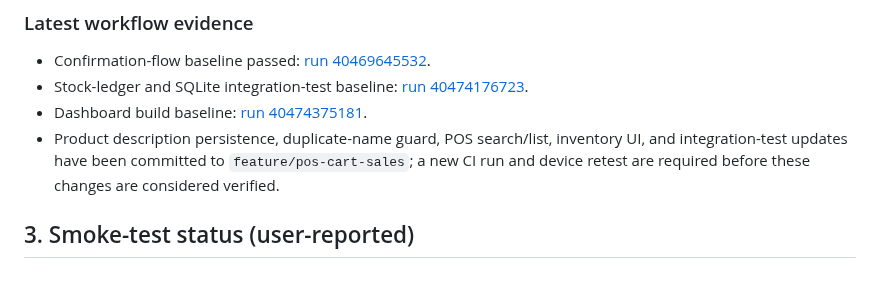
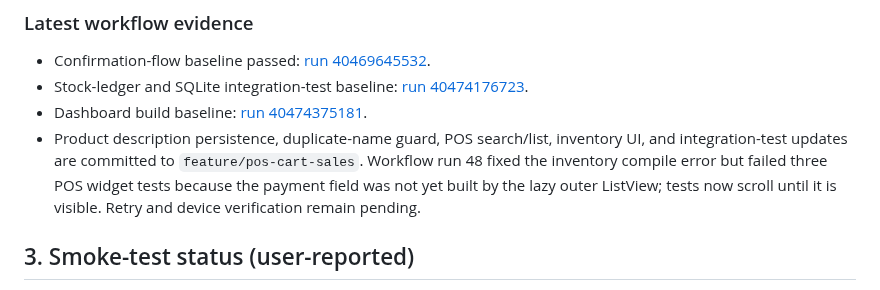
Before and after one commit to JasonScottCManalo12/grocery-business-app, a Markdown page: PROJECT_STATUS.md, the part around the change. GitHub-like rendering.

Commit message:
Update status with CI findings and test fix

```diff
--- a/PROJECT_STATUS.md
+++ b/PROJECT_STATUS.md
@@ -32,7 +32,7 @@ Delivery order: **Android APK → web → desktop**. Phase 1 is traditional groc
 - Confirmation-flow baseline passed: [run 40469645532](https://github.com/JasonScottCManalo12/grocery-business-app/actions/runs/40469645532).
 - Stock-ledger and SQLite integration-test baseline: [run 40474176723](https://github.com/JasonScottCManalo12/grocery-business-app/actions/runs/40474176723).
 - Dashboard build baseline: [run 40474375181](https://github.com/JasonScottCManalo12/grocery-business-app/actions/runs/40474375181).
-- Product description persistence, duplicate-name guard, POS search/list, inventory UI, and integration-test updates have been committed to `feature/pos-cart-sales`; a new CI run and device retest are required before these changes are considered verified.
+- Product description persistence, duplicate-name guard, POS search/list, inventory UI, and integration-test updates are committed to `feature/pos-cart-sales`. Workflow run 48 fixed the inventory compile error but failed three POS widget tests because the payment field was not yet built by the lazy outer ListView; tests now scroll until it is visible. Retry and device verification remain pending.
 
 ## 3. Smoke-test status (user-reported)
 
```
